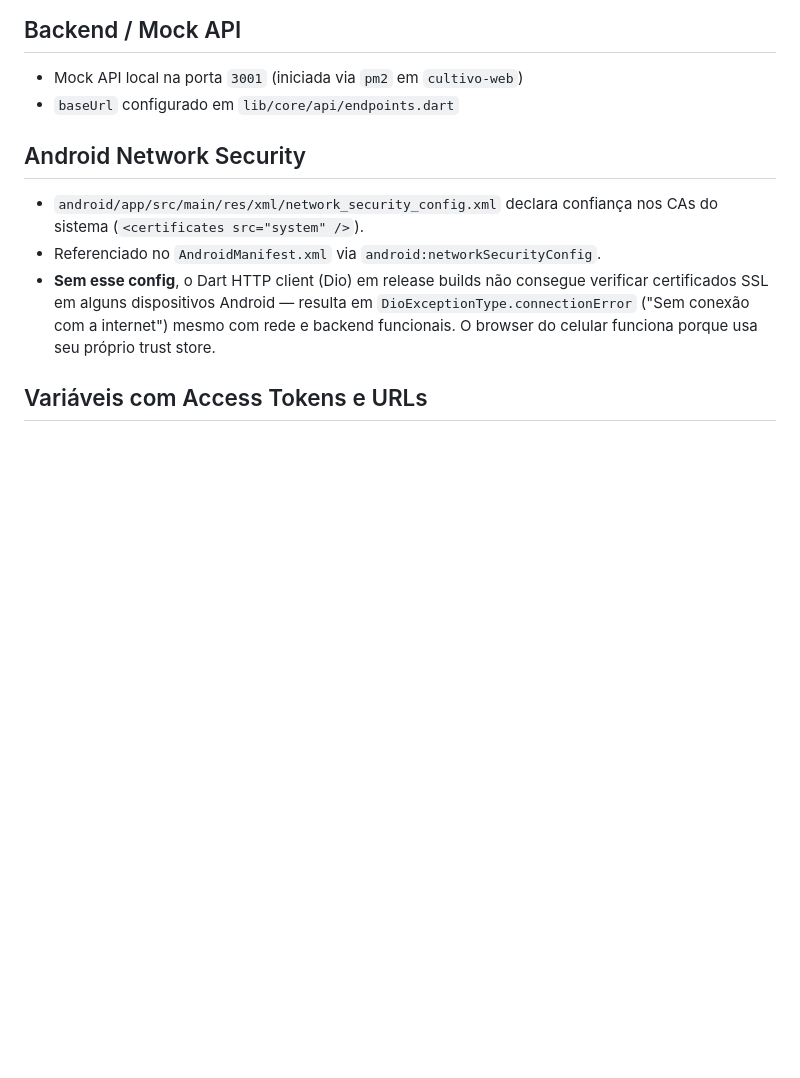
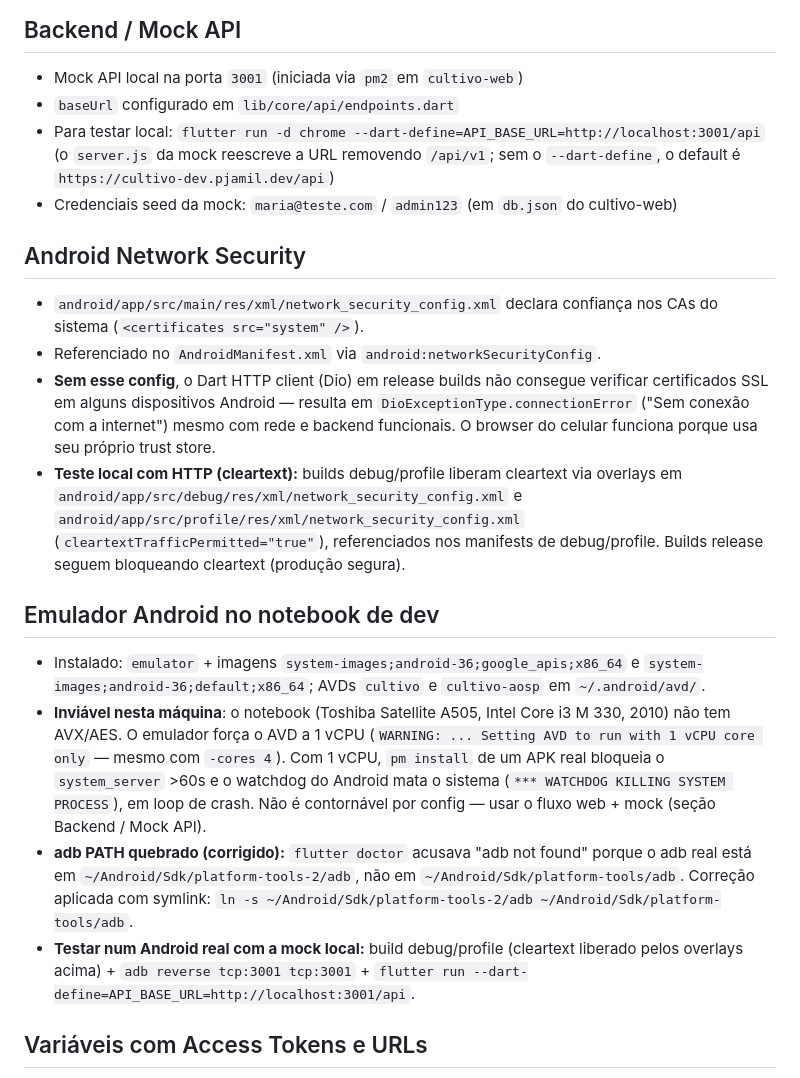
Before and after one commit to pjamil/cultivo-mobile, a Markdown page: AGENTS.md, the part around the change. Rendered like a GitHub page; blank space fills up the shorter version.

```diff
--- a/AGENTS.md
+++ b/AGENTS.md
@@ -164,6 +164,10 @@ disponível do host durante o build, (3) limite de memória do container no
 
 - Mock API local na porta `3001` (iniciada via `pm2` em `cultivo-web`)
 - `baseUrl` configurado em `lib/core/api/endpoints.dart`
+- Para testar local: `flutter run -d chrome --dart-define=API_BASE_URL=http://localhost:3001/api`
+  (o `server.js` da mock reescreve a URL removendo `/api/v1`; sem o `--dart-define`,
+  o default é `https://cultivo-dev.pjamil.dev/api`)
+- Credenciais seed da mock: `maria@teste.com` / `admin123` (em `db.json` do cultivo-web)
 
 ## Android Network Security
 
@@ -175,6 +179,29 @@ disponível do host durante o build, (3) limite de memória do container no
   `DioExceptionType.connectionError` ("Sem conexão com a internet") mesmo com
   rede e backend funcionais. O browser do celular funciona porque usa seu próprio
   trust store.
+- **Teste local com HTTP (cleartext):** builds debug/profile liberam cleartext via
+  overlays em `android/app/src/debug/res/xml/network_security_config.xml` e
+  `android/app/src/profile/res/xml/network_security_config.xml`
+  (`cleartextTrafficPermitted="true"`), referenciados nos manifests de debug/profile.
+  Builds release seguem bloqueando cleartext (produção segura).
+
+## Emulador Android no notebook de dev
+
+- Instalado: `emulator` + imagens `system-images;android-36;google_apis;x86_64` e
+  `system-images;android-36;default;x86_64`; AVDs `cultivo` e `cultivo-aosp` em `~/.android/avd/`.
+- **Inviável nesta máquina**: o notebook (Toshiba Satellite A505, Intel Core i3 M 330,
+  2010) não tem AVX/AES. O emulador força o AVD a 1 vCPU
+  (`WARNING: ... Setting AVD to run with 1 vCPU core only` — mesmo com `-cores 4`).
+  Com 1 vCPU, `pm install` de um APK real bloqueia o `system_server` >60s e o watchdog
+  do Android mata o sistema (`*** WATCHDOG KILLING SYSTEM PROCESS`), em loop de crash.
+  Não é contornável por config — usar o fluxo web + mock (seção Backend / Mock API).
+- **adb PATH quebrado (corrigido):** `flutter doctor` acusava "adb not found" porque o
+  adb real está em `~/Android/Sdk/platform-tools-2/adb`, não em `~/Android/Sdk/platform-tools/adb`.
+  Correção aplicada com symlink:
+  `ln -s ~/Android/Sdk/platform-tools-2/adb ~/Android/Sdk/platform-tools/adb`.
+- **Testar num Android real com a mock local:** build debug/profile (cleartext liberado
+  pelos overlays acima) + `adb reverse tcp:3001 tcp:3001` +
+  `flutter run --dart-define=API_BASE_URL=http://localhost:3001/api`.
 
 ## Variáveis com Access Tokens e URLs
 
```
Also changed, not shown: README.md (+40 -1 lines).
